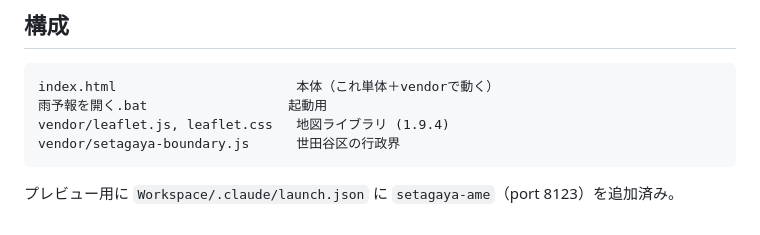
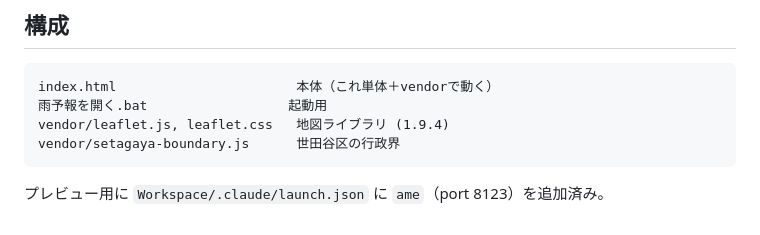
Before and after one commit to futosi/ame, a Markdown page: README.md, the part around the change. Drawn GitHub-style.

Commit message:
ローカルのフォルダ名をリポジトリ名に合わせて ame に変更
launch.json のプレビュー設定名/パスも追従。

Co-Authored-By: Claude Opus 4.8 <noreply@anthropic.com>

````diff
--- a/README.md
+++ b/README.md
@@ -67,4 +67,4 @@ vendor/leaflet.js, leaflet.css   地図ライブラリ (1.9.4)
 vendor/setagaya-boundary.js      世田谷区の行政界
 ```
 
-プレビュー用に `Workspace/.claude/launch.json` に `setagaya-ame`（port 8123）を追加済み。
+プレビュー用に `Workspace/.claude/launch.json` に `ame`（port 8123）を追加済み。
````
